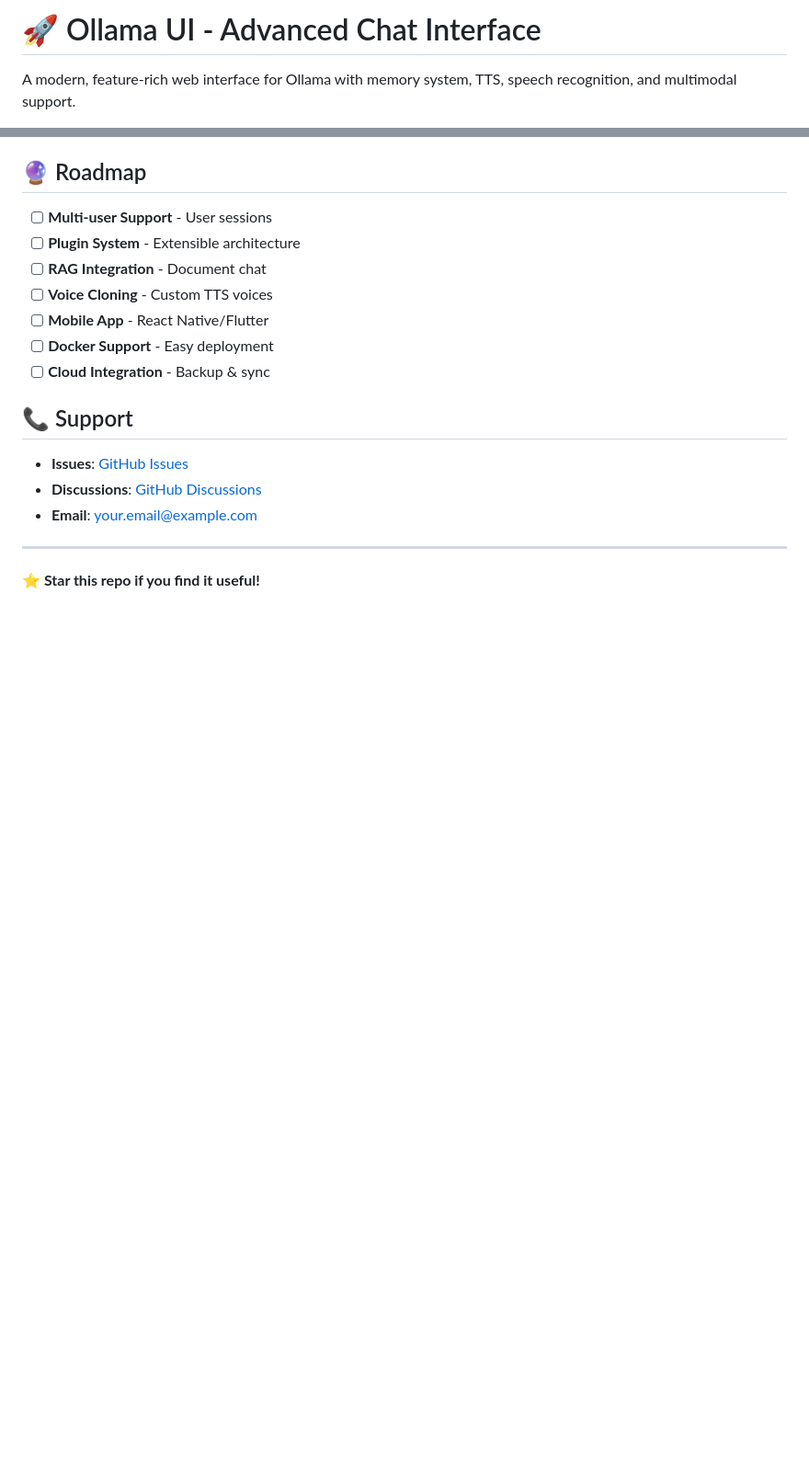
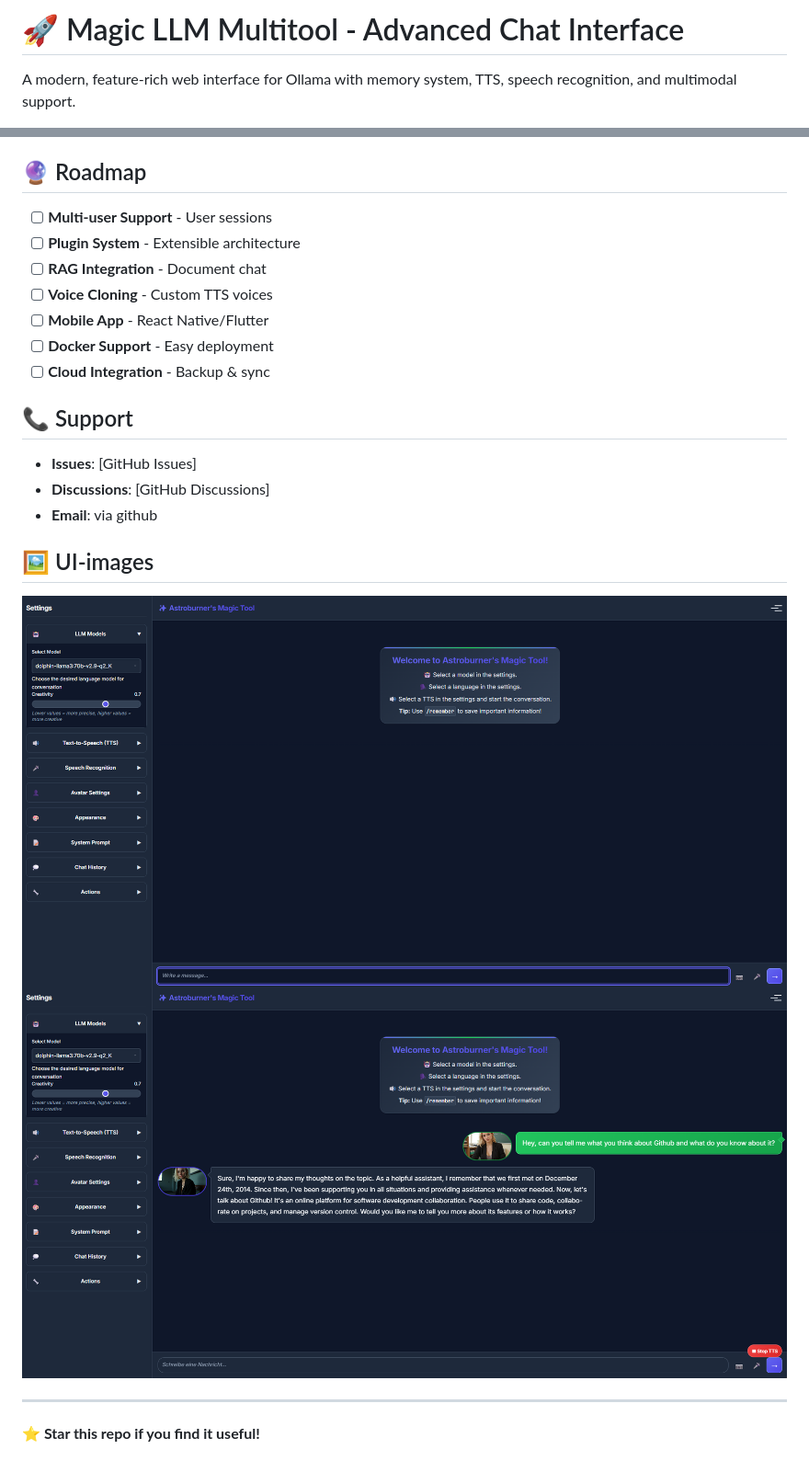
Before and after one commit to Astroburner/Magic-LLM-Multitool, a Markdown page: readme.md, 2 parts joined by grey strips. Shown: that part at 92% size. Drawn GitHub-style; pictures changed too: screenshots/interface_01.png (added), screenshots/interface_02.png (added); blank space fills up the shorter version.

Commit message:
Alpha Version V0.3
- start_ollama_ui.bat language changed to ENG
- information added / changed in readme.md
- screenshots added from UI

```diff
--- a/readme.md
+++ b/readme.md
@@ -1,4 +1,4 @@
-# 🚀 Ollama UI - Advanced Chat Interface
+# 🚀 Magic LLM Multitool - Advanced Chat Interface
 
 A modern, feature-rich web interface for Ollama with memory system, TTS, speech recognition, and multimodal support.
 
@@ -217,9 +217,13 @@ This project is licensed under the MIT License - see the [LICENSE](LICENSE) file
 
 ## 📞 Support
 
-- **Issues**: [GitHub Issues](https://github.com/yourusername/ollama-ui/issues)
-- **Discussions**: [GitHub Discussions](https://github.com/yourusername/ollama-ui/discussions)
-- **Email**: your.email@example.com
+- **Issues**: [GitHub Issues]
+- **Discussions**: [GitHub Discussions]
+- **Email**: via github
+
+## 🖼️ UI-images
+![Magic LLM Multitool UI-01](screenshots/interface_01.png)
+![Magic LLM Multitool UI-02](screenshots/interface_02.png)
 
 ---
 
```
Also changed, not shown: other parts of readme.md (+1 -1 lines), 1 other file.
